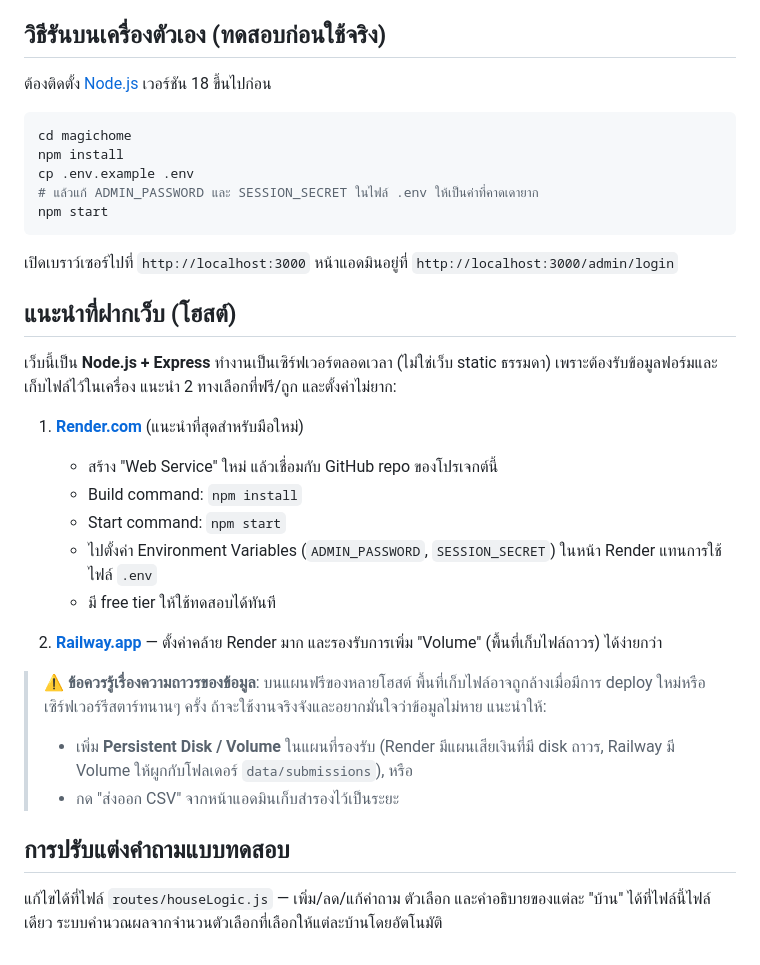
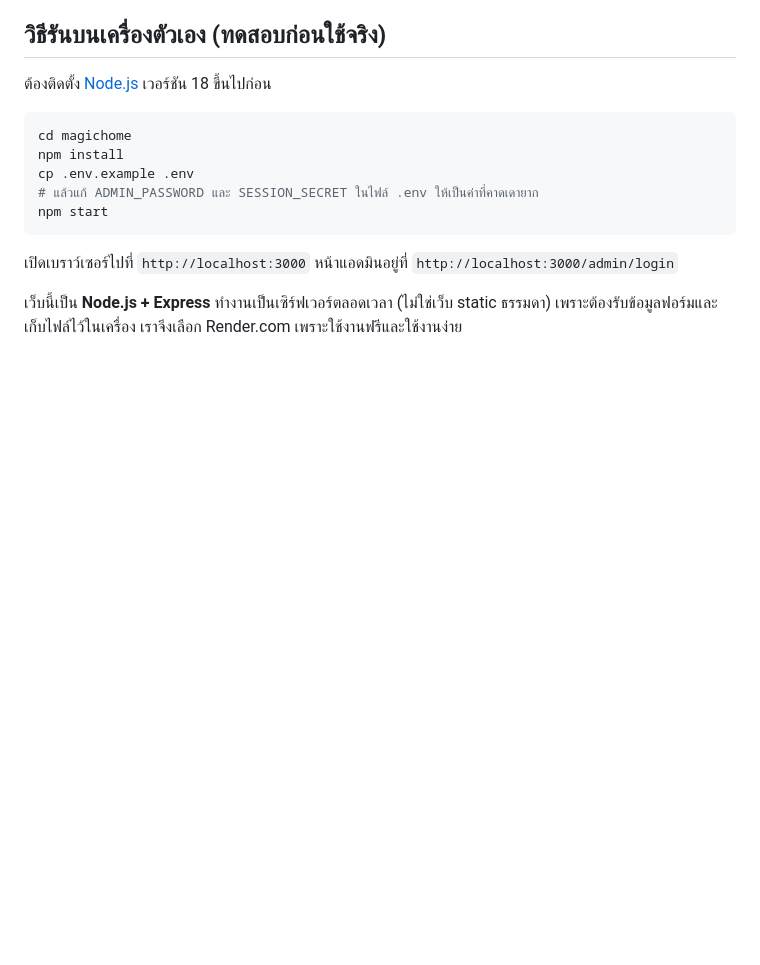
Before and after one commit to Puritaw/magichouse, a Markdown page: README.md, the part around the change. GitHub-like rendering; blank space fills up the shorter version.

Commit message:
Update README to simplify hosting instructions
Removed hosting recommendations for the application and added a note about using Render.com for free and easy setup.

```diff
--- a/README.md
+++ b/README.md
@@ -54,23 +54,4 @@ npm start
 เปิดเบราว์เซอร์ไปที่ `http://localhost:3000`
 หน้าแอดมินอยู่ที่ `http://localhost:3000/admin/login`
 
-## แนะนำที่ฝากเว็บ (โฮสต์)
-
-เว็บนี้เป็น **Node.js + Express** ทำงานเป็นเซิร์ฟเวอร์ตลอดเวลา (ไม่ใช่เว็บ static ธรรมดา) เพราะต้องรับข้อมูลฟอร์มและเก็บไฟล์ไว้ในเครื่อง แนะนำ 2 ทางเลือกที่ฟรี/ถูก และตั้งค่าไม่ยาก:
-
-1. **[Render.com](https://render.com)** (แนะนำที่สุดสำหรับมือใหม่)
-   - สร้าง "Web Service" ใหม่ แล้วเชื่อมกับ GitHub repo ของโปรเจกต์นี้
-   - Build command: `npm install`
-   - Start command: `npm start`
-   - ไปตั้งค่า Environment Variables (`ADMIN_PASSWORD`, `SESSION_SECRET`) ในหน้า Render แทนการใช้ไฟล์ `.env`
-   - มี free tier ให้ใช้ทดสอบได้ทันที
-
-2. **[Railway.app](https://railway.app)** — ตั้งค่าคล้าย Render มาก และรองรับการเพิ่ม "Volume" (พื้นที่เก็บไฟล์ถาวร) ได้ง่ายกว่า
-
-> ⚠️ **ข้อควรรู้เรื่องความถาวรของข้อมูล**: บนแผนฟรีของหลายโฮสต์ พื้นที่เก็บไฟล์อาจถูกล้างเมื่อมีการ deploy ใหม่หรือเซิร์ฟเวอร์รีสตาร์ทนานๆ ครั้ง ถ้าจะใช้งานจริงจังและอยากมั่นใจว่าข้อมูลไม่หาย แนะนำให้:
-> - เพิ่ม **Persistent Disk / Volume** ในแผนที่รองรับ (Render มีแผนเสียเงินที่มี disk ถาวร, Railway มี Volume ให้ผูกกับโฟลเดอร์ `data/submissions`), หรือ
-> - กด "ส่งออก CSV" จากหน้าแอดมินเก็บสำรองไว้เป็นระยะ
-
-## การปรับแต่งคำถามแบบทดสอบ
-
-แก้ไขได้ที่ไฟล์ `routes/houseLogic.js` — เพิ่ม/ลด/แก้คำถาม ตัวเลือก และคำอธิบายของแต่ละ "บ้าน" ได้ที่ไฟล์นี้ไฟล์เดียว ระบบคำนวณผลจากจำนวนตัวเลือกที่เลือกให้แต่ละบ้านโดยอัตโนมัติ
+เว็บนี้เป็น **Node.js + Express** ทำงานเป็นเซิร์ฟเวอร์ตลอดเวลา (ไม่ใช่เว็บ static ธรรมดา) เพราะต้องรับข้อมูลฟอร์มและเก็บไฟล์ไว้ในเครื่อง เราจึงเลือก Render.com เพราะใช้งานฟรีและใช้งานง่าย
```
